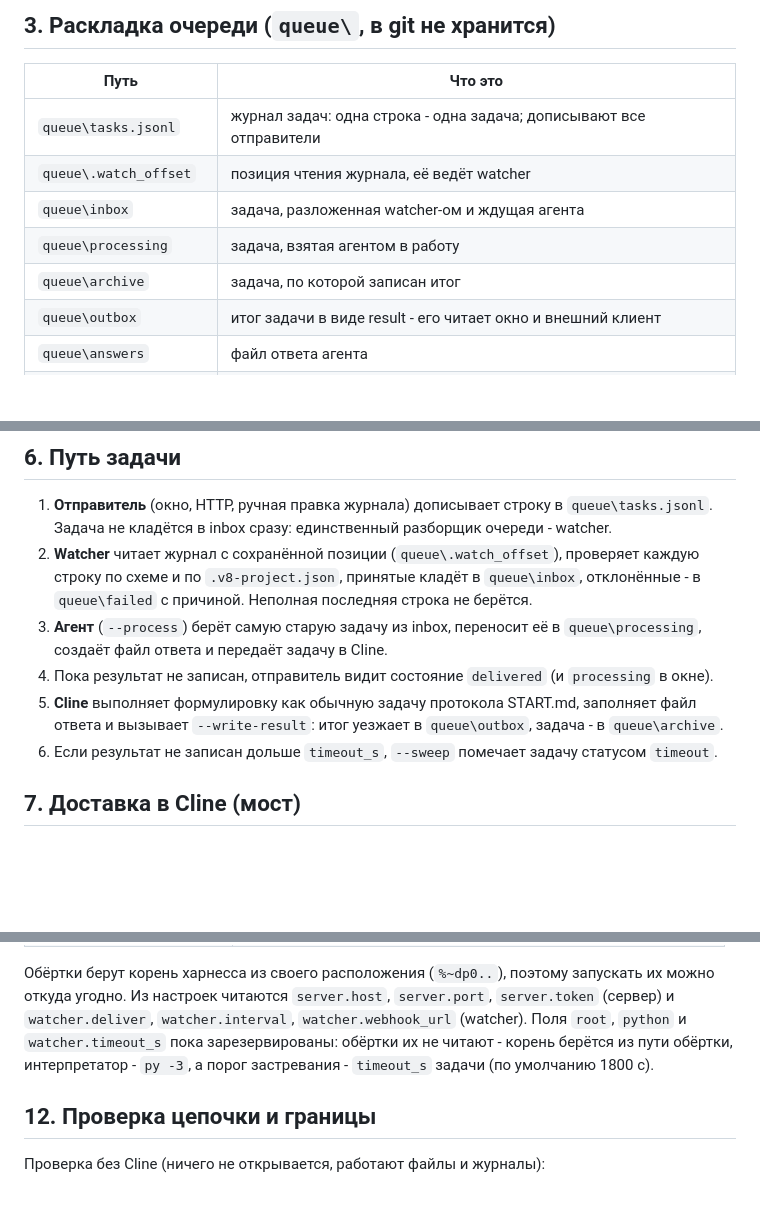
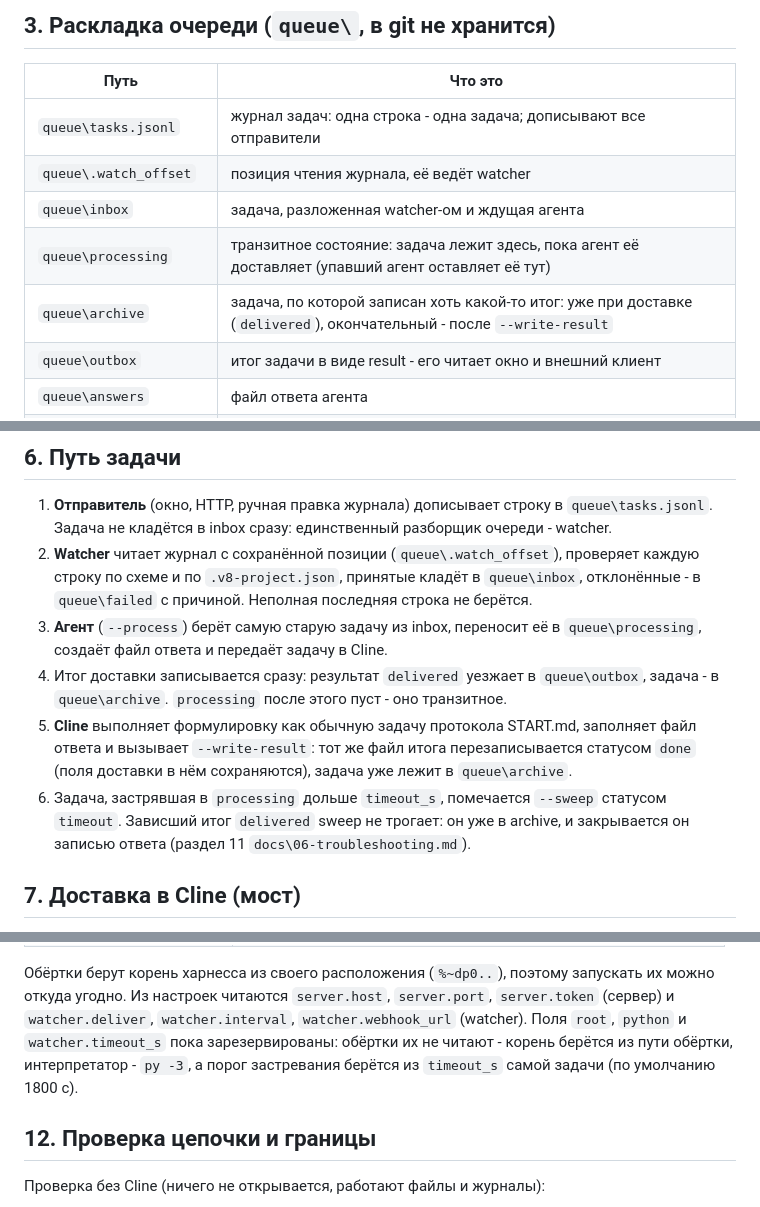
Before and after one commit to 1287c13/agent-1287c13-1c, a Markdown page: docs/07-external-integration.md, 3 parts joined by grey strips. Drawn GitHub-style; blank space fills up the shorter version.

```diff
--- a/docs/07-external-integration.md
+++ b/docs/07-external-integration.md
@@ -45,8 +45,8 @@
 | `queue\tasks.jsonl` | журнал задач: одна строка - одна задача; дописывают все отправители |
 | `queue\.watch_offset` | позиция чтения журнала, её ведёт watcher |
 | `queue\inbox` | задача, разложенная watcher-ом и ждущая агента |
-| `queue\processing` | задача, взятая агентом в работу |
-| `queue\archive` | задача, по которой записан итог |
+| `queue\processing` | транзитное состояние: задача лежит здесь, пока агент её доставляет (упавший агент оставляет её тут) |
+| `queue\archive` | задача, по которой записан хоть какой-то итог: уже при доставке (`delivered`), окончательный - после `--write-result` |
 | `queue\outbox` | итог задачи в виде result - его читает окно и внешний клиент |
 | `queue\answers` | файл ответа агента |
 | `queue\prompts` | полная формулировка задачи: на неё ссылается URI доставки |
@@ -110,10 +110,14 @@
    в `queue\failed` с причиной. Неполная последняя строка не берётся.
 3. **Агент** (`--process`) берёт самую старую задачу из inbox, переносит её в
    `queue\processing`, создаёт файл ответа и передаёт задачу в Cline.
-4. Пока результат не записан, отправитель видит состояние `delivered` (и `processing` в окне).
+4. Итог доставки записывается сразу: результат `delivered` уезжает в `queue\outbox`,
+   задача - в `queue\archive`. `processing` после этого пуст - оно транзитное.
 5. **Cline** выполняет формулировку как обычную задачу протокола START.md, заполняет файл
-   ответа и вызывает `--write-result`: итог уезжает в `queue\outbox`, задача - в `queue\archive`.
-6. Если результат не записан дольше `timeout_s`, `--sweep` помечает задачу статусом `timeout`.
+   ответа и вызывает `--write-result`: тот же файл итога перезаписывается статусом `done`
+   (поля доставки в нём сохраняются), задача уже лежит в `queue\archive`.
+6. Задача, застрявшая в `processing` дольше `timeout_s`, помечается `--sweep` статусом
+   `timeout`. Зависший итог `delivered` sweep не трогает: он уже в archive, и закрывается
+   он записью ответа (раздел 11 `docs\06-troubleshooting.md`).
 
 ## 7. Доставка в Cline (мост)
 
@@ -219,7 +223,8 @@ powershell -NoProfile -ExecutionPolicy Bypass -File .\deploy\install-local.ps1
 откуда угодно. Из настроек читаются `server.host`, `server.port`, `server.token` (сервер) и
 `watcher.deliver`, `watcher.interval`, `watcher.webhook_url` (watcher). Поля `root`, `python`
 и `watcher.timeout_s` пока зарезервированы: обёртки их не читают - корень берётся из пути
-обёртки, интерпретатор - `py -3`, а порог застревания - `timeout_s` задачи (по умолчанию 1800 с).
+обёртки, интерпретатор - `py -3`, а порог застревания берётся из `timeout_s` самой задачи
+(по умолчанию 1800 с).
 
 ## 12. Проверка цепочки и границы
 
```
Also changed, not shown: other parts of docs/07-external-integration.md (+2 -2 lines), START.md (+4 -2 lines), docs/06-troubleshooting.md (+4 -2 lines).
